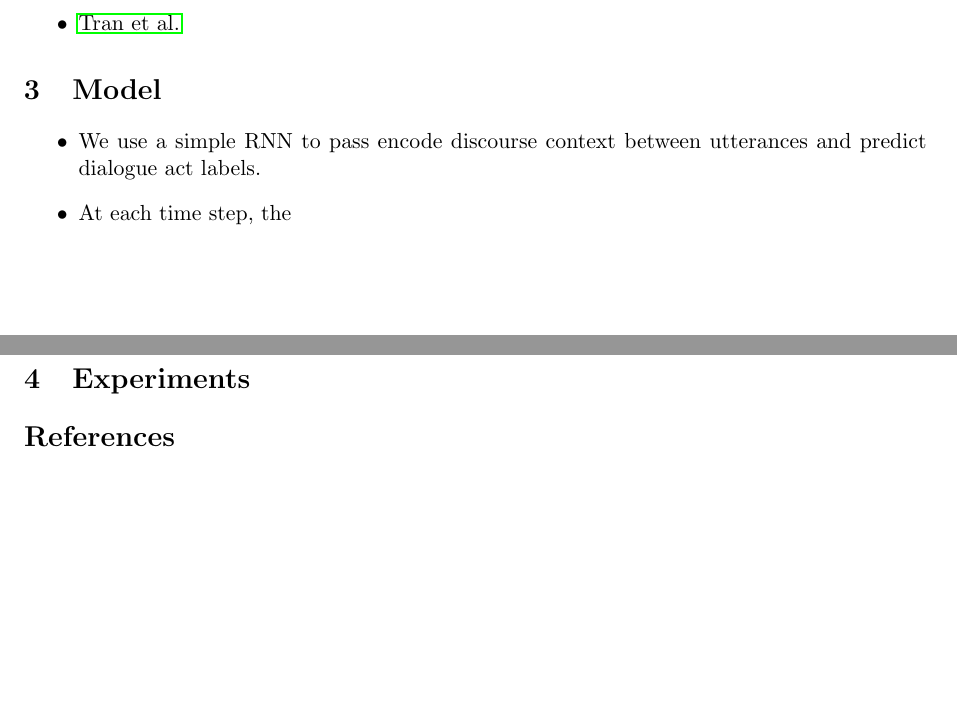
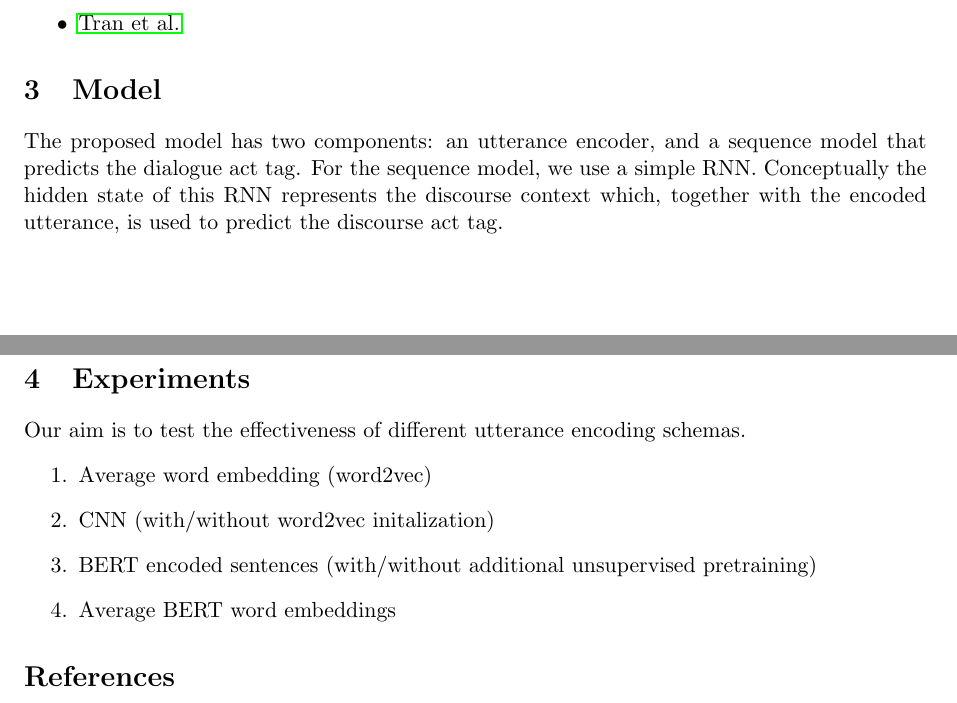
Before and after one commit to GU-CLASP/DistributionalDiscourse, a LaTeX paper (abstract.tex): two parts of pages 1 and 2 of 2, joined at a grey line, cut so that both start at the same text, the shorter picture padded with empty space. Compiled offline with pdfLaTeX.

Commit message:
some experimens

```diff
--- a/abstract.tex
+++ b/abstract.tex
@@ -52,12 +52,19 @@ Affiliation / Address line 3 \\
 \end{itemize}
 
 \section{Model}
-\begin{itemize}
-  \item We use a simple RNN to pass encode discourse context between utterances and predict dialogue act labels.
-  \item At each time step, the
-\end{itemize}
+The proposed model has two components: an utterance encoder, and a sequence model that predicts the dialogue act tag.
+For the sequence model, we use a simple RNN.
+Conceptually the hidden state of this RNN represents the discourse context which,
+together with the encoded utterance, is used to predict the discourse act tag.
 
 \section{Experiments}
+Our aim is to test the effectiveness of different utterance encoding schemas.
+\begin{enumerate}
+  \item Average word embedding (word2vec)
+  \item CNN (with/without word2vec initalization)
+  \item BERT encoded sentences (with/without additional unsupervised pretraining)
+  \item Average BERT word embeddings
+\end{enumerate}
 
 \bibliography{abstract}{}
 \bibliographystyle{acl_natbib}
```
